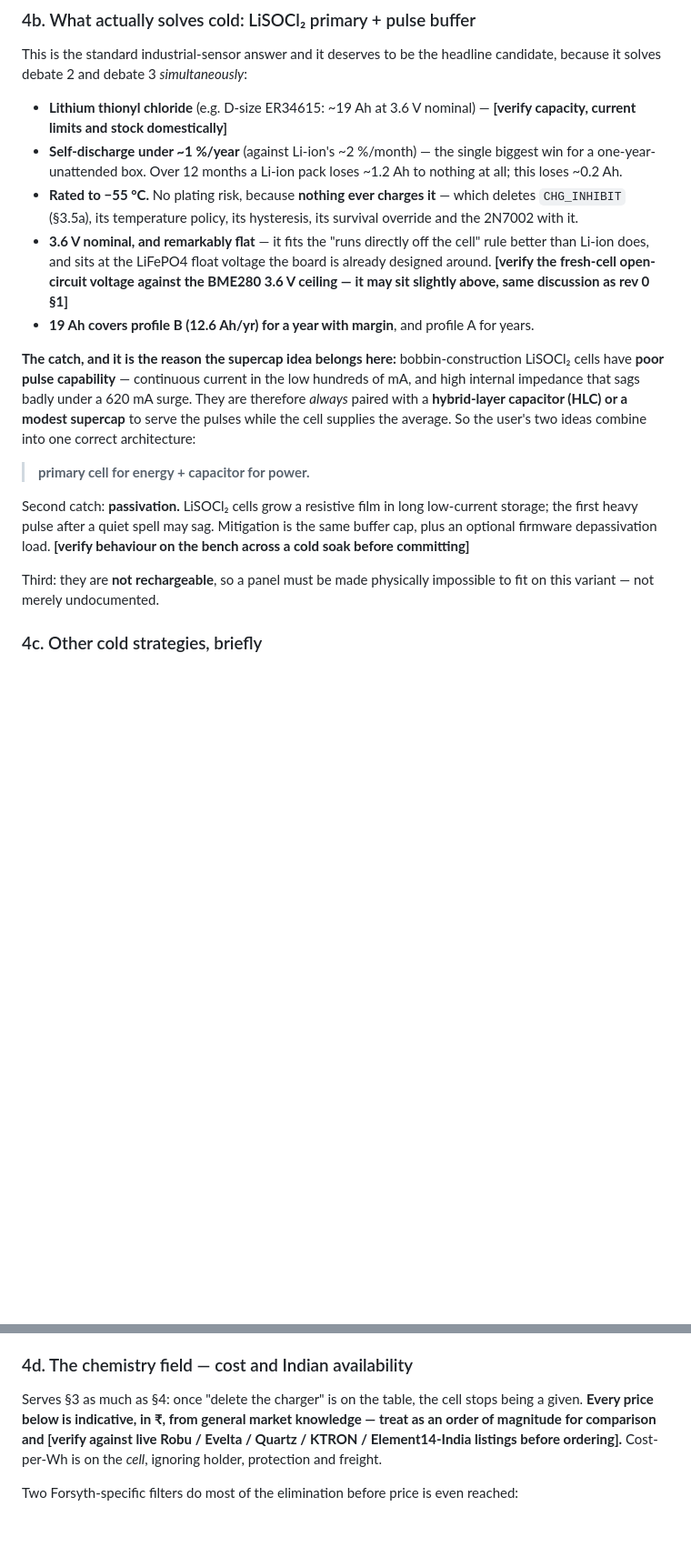
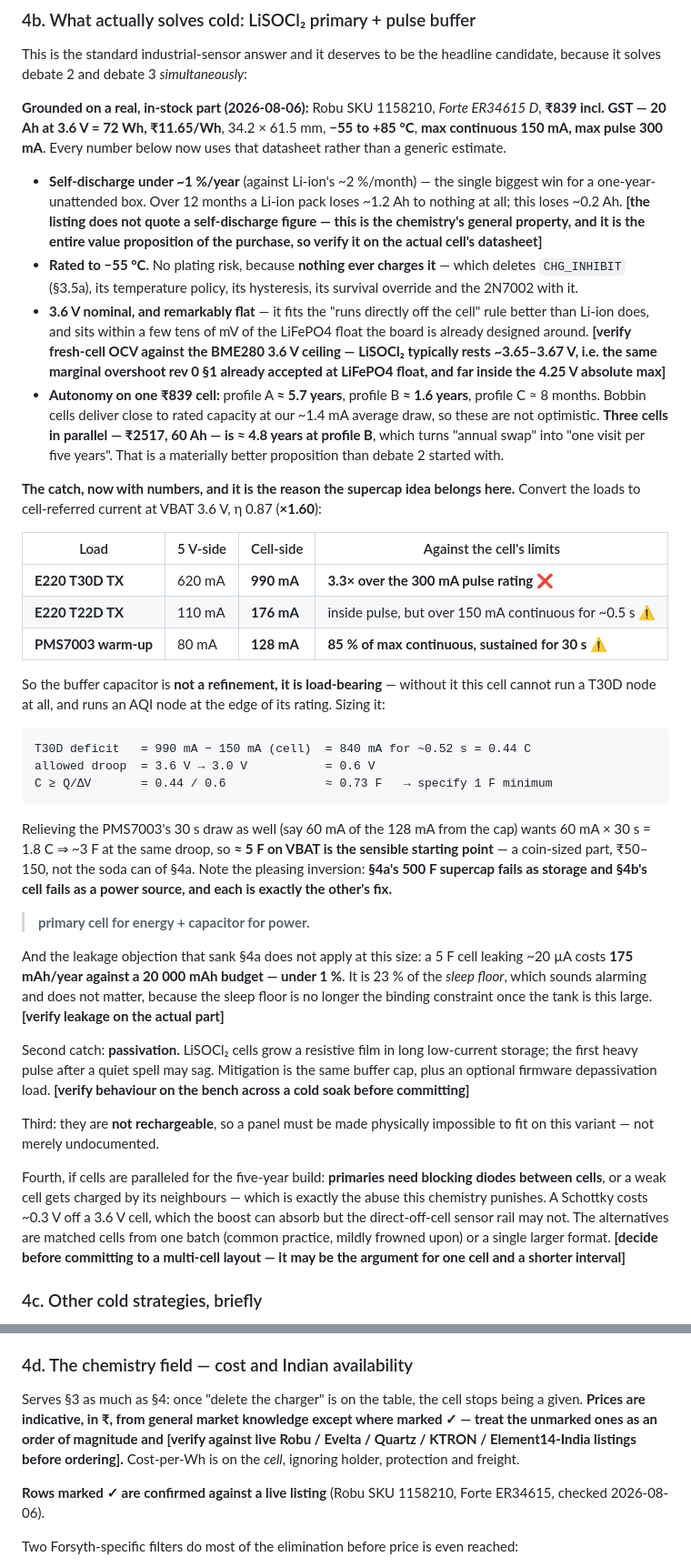
Before and after one commit to m-anish/forsyth, a Markdown page: hardware/boards/board-a-rev2-brainstorm.md, 2 parts joined by grey strips. Shown at 91% size. GitHub-like rendering; blank space fills up the shorter version.

````diff
--- a/hardware/boards/board-a-rev2-brainstorm.md
+++ b/hardware/boards/board-a-rev2-brainstorm.md
@@ -229,27 +229,60 @@ great deal for the next idea.
 This is the standard industrial-sensor answer and it deserves to be the headline candidate,
 because it solves debate 2 and debate 3 *simultaneously*:
 
-- **Lithium thionyl chloride** (e.g. D-size ER34615: ~19 Ah at 3.6 V nominal) —
-  **[verify capacity, current limits and stock domestically]**
+**Grounded on a real, in-stock part (2026-08-06):** Robu SKU 1158210, *Forte ER34615 D*,
+**₹839 incl. GST — 20 Ah at 3.6 V = 72 Wh, ₹11.65/Wh**, 34.2 × 61.5 mm, **−55 to +85 °C**,
+**max continuous 150 mA, max pulse 300 mA**. Every number below now uses that datasheet rather
+than a generic estimate.
+
 - **Self-discharge under ~1 %/year** (against Li-ion's ~2 %/month) — the single biggest win
   for a one-year-unattended box. Over 12 months a Li-ion pack loses ~1.2 Ah to nothing at all;
-  this loses ~0.2 Ah.
+  this loses ~0.2 Ah. **[the listing does not quote a self-discharge figure — this is the
+  chemistry's general property, and it is the entire value proposition of the purchase, so
+  verify it on the actual cell's datasheet]**
 - **Rated to −55 °C.** No plating risk, because **nothing ever charges it** — which deletes
   `CHG_INHIBIT` (§3.5a), its temperature policy, its hysteresis, its survival override and the
   2N7002 with it.
 - **3.6 V nominal, and remarkably flat** — it fits the "runs directly off the cell" rule
-  better than Li-ion does, and sits at the LiFePO4 float voltage the board is already designed
-  around. **[verify the fresh-cell open-circuit voltage against the BME280 3.6 V ceiling — it
-  may sit slightly above, same discussion as rev 0 §1]**
-- **19 Ah covers profile B (12.6 Ah/yr) for a year with margin**, and profile A for years.
+  better than Li-ion does, and sits within a few tens of mV of the LiFePO4 float the board is
+  already designed around. **[verify fresh-cell OCV against the BME280 3.6 V ceiling — LiSOCl₂
+  typically rests ~3.65–3.67 V, i.e. the same marginal overshoot rev 0 §1 already accepted at
+  LiFePO4 float, and far inside the 4.25 V absolute max]**
+- **Autonomy on one ₹839 cell:** profile A **≈ 5.7 years**, profile B **≈ 1.6 years**,
+  profile C ≈ 8 months. Bobbin cells deliver close to rated capacity at our ~1.4 mA average
+  draw, so these are not optimistic. **Three cells in parallel — ₹2517, 60 Ah — is ≈ 4.8 years
+  at profile B**, which turns "annual swap" into "one visit per five years". That is a
+  materially better proposition than debate 2 started with.
 
-**The catch, and it is the reason the supercap idea belongs here:** bobbin-construction
-LiSOCl₂ cells have **poor pulse capability** — continuous current in the low hundreds of mA,
-and high internal impedance that sags badly under a 620 mA surge. They are therefore *always*
-paired with a **hybrid-layer capacitor (HLC) or a modest supercap** to serve the pulses while
-the cell supplies the average. So the user's two ideas combine into one correct architecture:
+**The catch, now with numbers, and it is the reason the supercap idea belongs here.** Convert
+the loads to cell-referred current at VBAT 3.6 V, η 0.87 (**×1.60**):
+
+| Load | 5 V-side | Cell-side | Against the cell's limits |
+|---|---|---|---|
+| **E220 T30D TX** | 620 mA | **990 mA** | **3.3× over the 300 mA pulse rating** ❌ |
+| **E220 T22D TX** | 110 mA | **176 mA** | inside pulse, but over 150 mA continuous for ~0.5 s ⚠ |
+| **PMS7003 warm-up** | 80 mA | **128 mA** | **85 % of max continuous, sustained for 30 s** ⚠ |
+
+So the buffer capacitor is **not a refinement, it is load-bearing** — without it this cell
+cannot run a T30D node at all, and runs an AQI node at the edge of its rating. Sizing it:
+
+```
+T30D deficit   = 990 mA − 150 mA (cell)  = 840 mA for ~0.52 s = 0.44 C
+allowed droop  = 3.6 V → 3.0 V           = 0.6 V
+C ≥ Q/ΔV       = 0.44 / 0.6              ≈ 0.73 F   → specify 1 F minimum
+```
+
+Relieving the PMS7003's 30 s draw as well (say 60 mA of the 128 mA from the cap) wants
+60 mA × 30 s = 1.8 C ⇒ ~3 F at the same droop, so **≈ 5 F on VBAT is the sensible starting
+point** — a coin-sized part, ₹50–150, not the soda can of §4a. Note the pleasing inversion:
+**§4a's 500 F supercap fails as storage and §4b's cell fails as a power source, and each is
+exactly the other's fix.**
 
 > **primary cell for energy + capacitor for power.**
+
+And the leakage objection that sank §4a does not apply at this size: a 5 F cell leaking
+~20 µA costs **175 mAh/year against a 20 000 mAh budget — under 1 %**. It is 23 % of the
+*sleep floor*, which sounds alarming and does not matter, because the sleep floor is no longer
+the binding constraint once the tank is this large. **[verify leakage on the actual part]**
 
 Second catch: **passivation.** LiSOCl₂ cells grow a resistive film in long low-current
 storage; the first heavy pulse after a quiet spell may sag. Mitigation is the same buffer cap,
@@ -258,6 +291,13 @@ soak before committing]**
 
 Third: they are **not rechargeable**, so a panel must be made physically impossible to fit on
 this variant — not merely undocumented.
+
+Fourth, if cells are paralleled for the five-year build: **primaries need blocking diodes
+between cells**, or a weak cell gets charged by its neighbours — which is exactly the abuse
+this chemistry punishes. A Schottky costs ~0.3 V off a 3.6 V cell, which the boost can absorb
+but the direct-off-cell sensor rail may not. The alternatives are matched cells from one batch
+(common practice, mildly frowned upon) or a single larger format. **[decide before committing
+to a multi-cell layout — it may be the argument for one cell and a shorter interval]**
 
 ### 4c. Other cold strategies, briefly
 
@@ -282,10 +322,13 @@ this variant — not merely undocumented.
 ### 4d. The chemistry field — cost and Indian availability
 
 Serves §3 as much as §4: once "delete the charger" is on the table, the cell stops being a
-given. **Every price below is indicative, in ₹, from general market knowledge — treat as an
-order of magnitude for comparison and [verify against live Robu / Evelta / Quartz / KTRON /
-Element14-India listings before ordering].** Cost-per-Wh is on the *cell*, ignoring holder,
-protection and freight.
+given. **Prices are indicative, in ₹, from general market knowledge except where marked ✓ —
+treat the unmarked ones as an order of magnitude and [verify against live Robu / Evelta /
+Quartz / KTRON / Element14-India listings before ordering].** Cost-per-Wh is on the *cell*,
+ignoring holder, protection and freight.
+
+**Rows marked ✓ are confirmed against a live listing** (Robu SKU 1158210, Forte ER34615,
+checked 2026-08-06).
 
 Two Forsyth-specific filters do most of the elimination before price is even reached:
 
````
Also changed, not shown: other parts of hardware/boards/board-a-rev2-brainstorm.md (+42 -18 lines).
